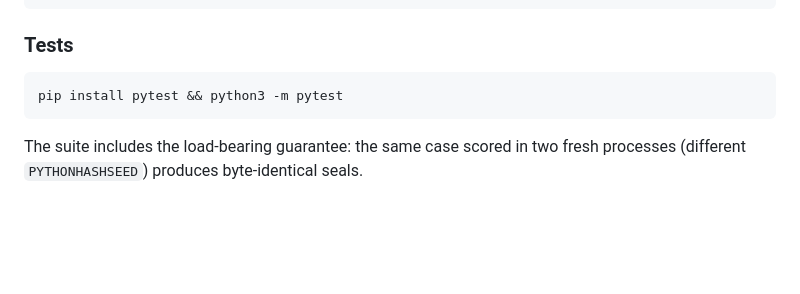
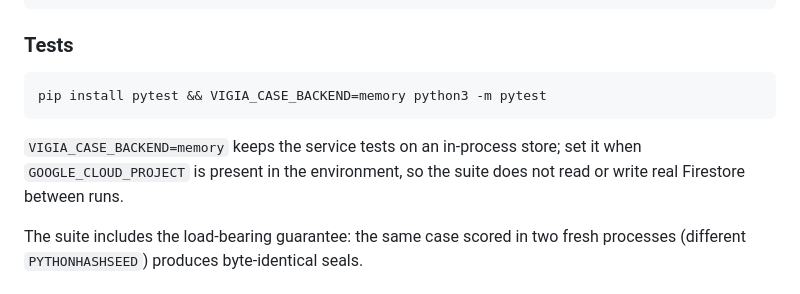
Before and after one commit to annatchijova/annaconda, a Markdown page: README.md, the part around the change. GitHub-like rendering; blank space fills up the shorter version.

Commit message:
docs: correct test count and document memory backend for tests
The submission pack claimed 140 tests; the suite is now 303, so the
figure understated the work. Also document VIGIA_CASE_BACKEND=memory in
the README test instructions: when GOOGLE_CLOUD_PROJECT is set the
service tests otherwise read and write real Firestore, which leaks
fixed-id cases across runs and fails the second run with a 409.

Co-Authored-By: Claude Opus 4.8 (1M context) <noreply@anthropic.com>

````diff
--- a/README.md
+++ b/README.md
@@ -283,8 +283,12 @@ python3 scripts_lib/live_velociraptor_demo.py
 ### Tests
 
 ```bash
-pip install pytest && python3 -m pytest
+pip install pytest && VIGIA_CASE_BACKEND=memory python3 -m pytest
 ```
+
+`VIGIA_CASE_BACKEND=memory` keeps the service tests on an in-process store; set
+it when `GOOGLE_CLOUD_PROJECT` is present in the environment, so the suite does
+not read or write real Firestore between runs.
 
 The suite includes the load-bearing guarantee: the same case scored in two fresh
 processes (different `PYTHONHASHSEED`) produces byte-identical seals.
````
Also changed, not shown: docs/SUBMISSION.md (+1 -1 lines).
